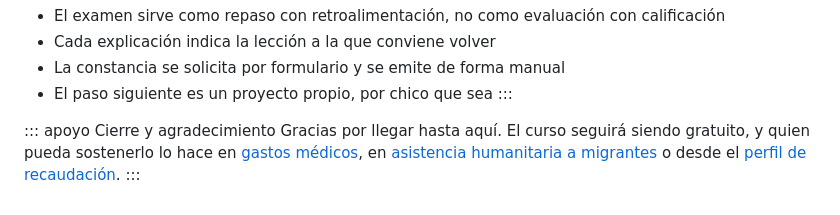
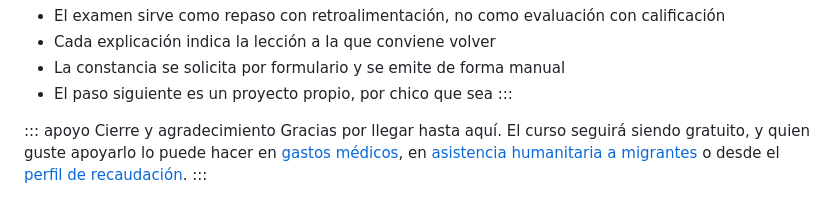
Before and after one commit to Salomon-Mazatlan/Curso-QualCoder, a Markdown page: lecciones/21-examen-y-constancia.md, the part around the change. Rendered like a GitHub page.

```diff
--- a/lecciones/21-examen-y-constancia.md
+++ b/lecciones/21-examen-y-constancia.md
@@ -200,5 +200,5 @@ entender más que releyendo el curso completo.
 :::
 
 ::: apoyo Cierre y agradecimiento
-Gracias por llegar hasta aquí. El curso seguirá siendo gratuito, y quien pueda sostenerlo lo hace en [gastos médicos](https://gofund.me/5c133cc99), en [asistencia humanitaria a migrantes](https://www.paypal.com/paypalme/lorenzosalomon) o desde el [perfil de recaudación](https://www.gofundme.com/u/lorenzo-salomon-cardenas).
+Gracias por llegar hasta aquí. El curso seguirá siendo gratuito, y quien guste apoyarlo lo puede hacer en [gastos médicos](https://gofund.me/5c133cc99), en [asistencia humanitaria a migrantes](https://www.paypal.com/paypalme/lorenzosalomon) o desde el [perfil de recaudación](https://www.gofundme.com/u/lorenzo-salomon-cardenas).
 :::
```
